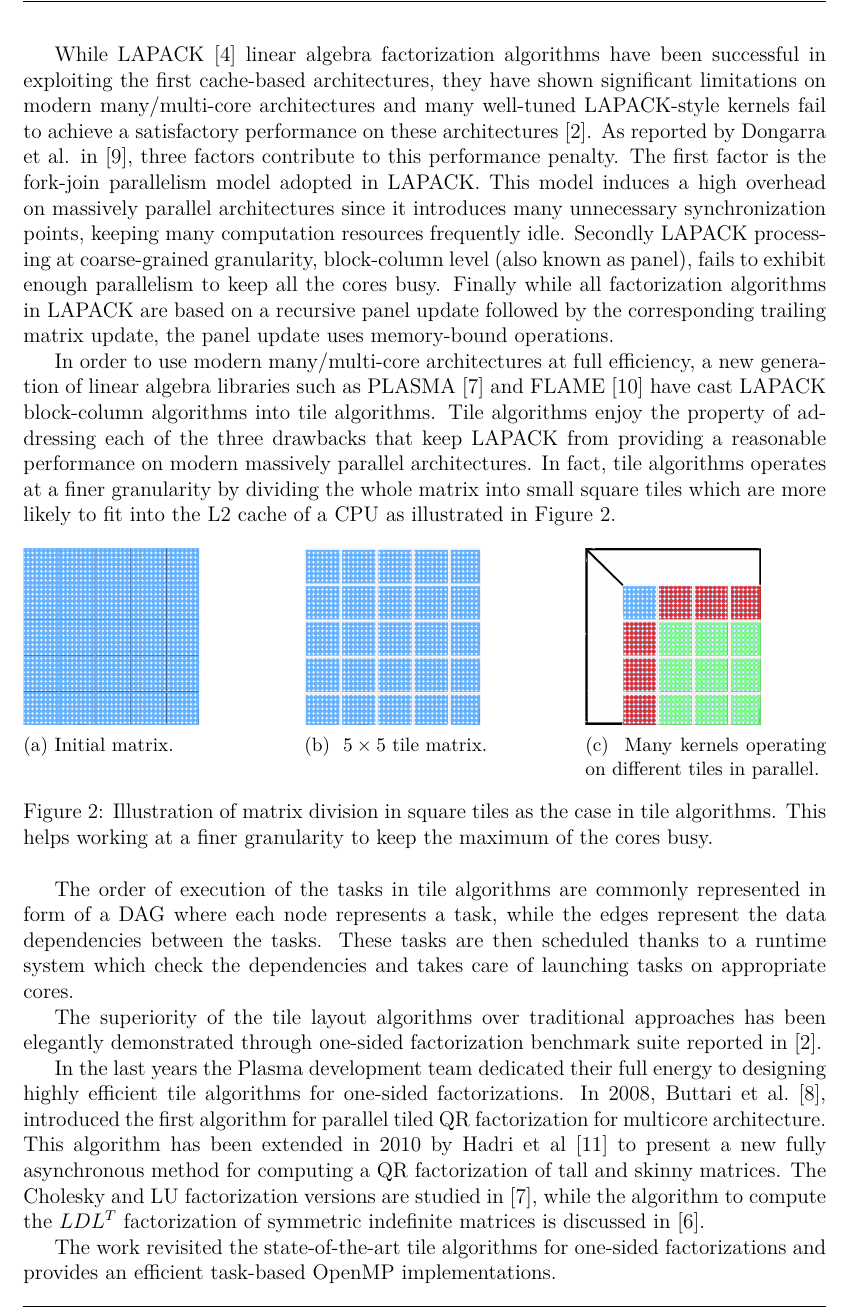
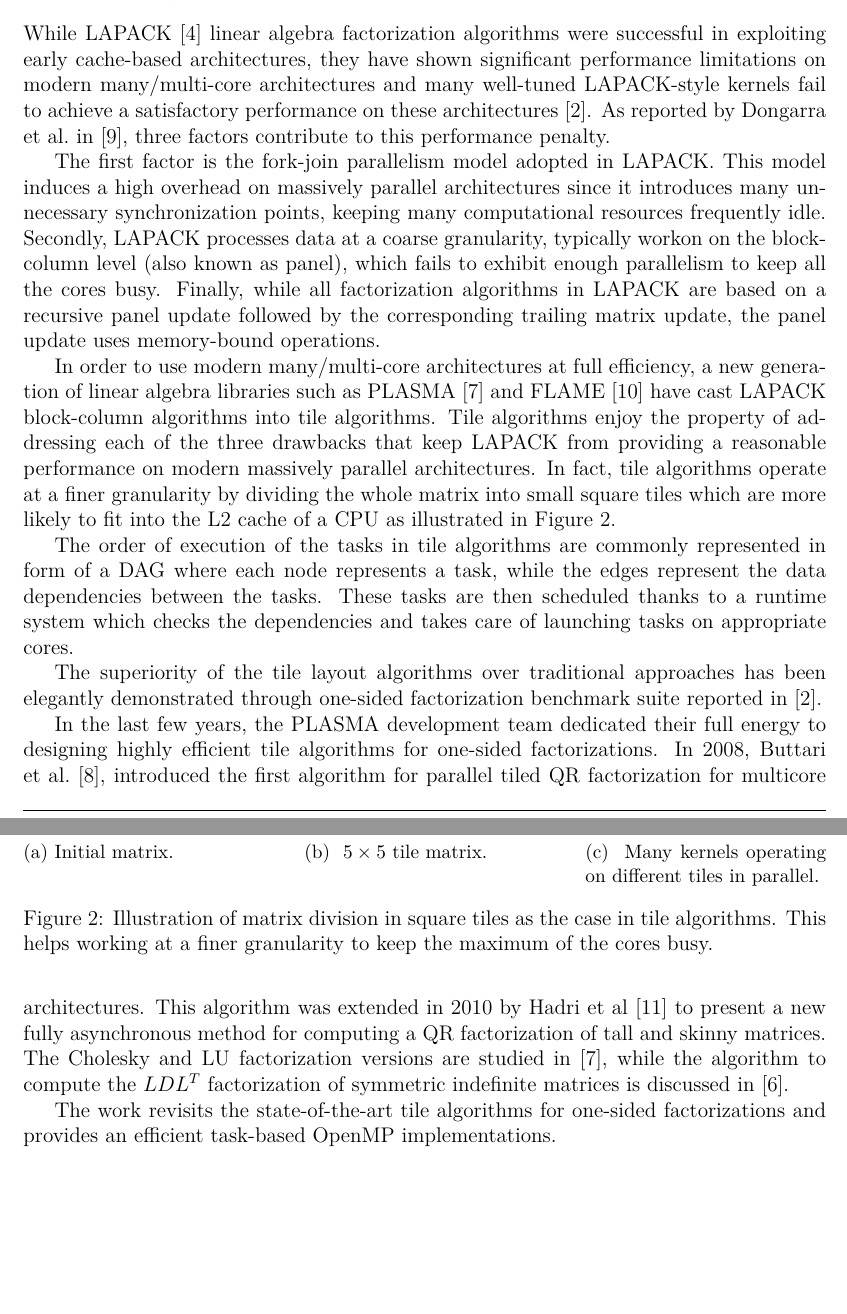
Before and after one commit to mawussi/Deliverables, a LaTeX document (m18_reports/one-sided/one-sided.tex, which reads m18_reports/one-sided/one-sided-tile.tex): part of page 7 of 17 before the commit and two parts of pages 6 and 7 of 16 after it, the two joined at a grey line, cut so that both start at the same text, the shorter picture padded with empty space. Compiled offline with pdfLaTeX.

Commit message:
Small edit to one-sided.

```diff
--- a/m18_reports/one-sided/one-sided-tile.tex
+++ b/m18_reports/one-sided/one-sided-tile.tex
@@ -1,21 +1,26 @@
 While LAPACK~\cite{anderson1999lapack} linear algebra factorization
-algorithms have been successful in exploiting the first cache-based
-architectures, they have shown significant limitations on modern
-many/multi-core architectures and many well-tuned LAPACK-style kernels
+algorithms were successful in exploiting early cache-based
+architectures, they have shown significant performance
+limitations on modern many/multi-core architectures and many
+well-tuned LAPACK-style kernels
 fail to achieve a satisfactory performance on these
-architectures~\cite{agullo2009comparative}. As reported by Dongarra et
-al. in~\cite{dongarra2011achieving}, three factors contribute to this
-performance penalty. The first factor is the fork-join parallelism
+architectures~\cite{agullo2009comparative}.
+As reported by Dongarra et al\@.~in~\cite{dongarra2011achieving},
+three factors contribute to this
+performance penalty.
+
+The first factor is the fork-join parallelism
 model adopted in LAPACK. This model induces a high overhead on
 massively parallel architectures since it introduces many unnecessary
-synchronization points, keeping many computation resources frequently
-idle. Secondly LAPACK processing at coarse-grained granularity,
-block-column level (also known as panel), fails to exhibit
-enough parallelism to keep all the cores busy. Finally
-while all factorization algorithms in LAPACK are based on
+synchronization points, keeping many computational resources frequently
+idle.
+Secondly, LAPACK processes data at a coarse granularity,
+typically workon on the block-column level (also known as panel),
+which fails to exhibit enough parallelism to
+keep all the cores busy.
+Finally, while all factorization algorithms in LAPACK are based on
 a recursive panel update followed by the corresponding trailing
 matrix update, the panel update uses memory-bound operations.
-
 
 In order to use modern many/multi-core architectures at full
 efficiency, a new generation of linear algebra libraries such as
@@ -23,8 +28,9 @@ PLASMA~\cite{DBLP:journals/corr/abs-0709-1272} and FLAME~\cite{FLAWN3}
 have cast LAPACK block-column algorithms into tile algorithms. Tile
 algorithms enjoy the property of addressing each of the three
 drawbacks that keep LAPACK from providing a reasonable performance on
-modern massively parallel architectures. In fact, tile algorithms
-operates at a finer granularity by dividing the whole matrix into
+modern massively parallel architectures.
+In fact, tile algorithms operate at a
+finer granularity by dividing the whole matrix into
 small square tiles which are more likely to fit into the L2 cache of a
 CPU as illustrated in Figure~\ref{fig:tile_algo}.
 \begin{figure}[th]
@@ -54,19 +60,21 @@ CPU as illustrated in Figure~\ref{fig:tile_algo}.
 The order of execution of the tasks in tile algorithms are commonly
 represented in form of a DAG where each node represents a task, while
 the edges represent the data dependencies between the tasks.  These
-tasks are then scheduled thanks to a runtime system which check the
+tasks are then scheduled thanks to a runtime system which checks the
 dependencies and takes care of launching tasks on appropriate cores.
 
 The superiority of the tile layout algorithms over traditional
 approaches has been elegantly demonstrated through one-sided
 factorization benchmark suite reported in~\cite{agullo2009comparative}.
 
-
-In the last years the Plasma development team dedicated their full
+In the last few years,
+the PLASMA development team dedicated their full
 energy to designing highly efficient tile
-algorithms for  one-sided factorizations. In 2008, Buttari et al.~\cite{buttari2008parallel},
+algorithms for one-sided factorizations.
+In 2008, Buttari et al.~\cite{buttari2008parallel},
 introduced the first algorithm for parallel tiled QR factorization for
-multicore architecture. This algorithm has been extended in 2010 by
+multicore architectures.
+This algorithm was extended in 2010 by
 Hadri et al~\cite{hadri2010tile} to present a new fully asynchronous
 method for computing a QR factorization of tall and skinny matrices.
 The Cholesky and LU factorization versions are studied
@@ -74,5 +82,6 @@ in~\cite{DBLP:journals/corr/abs-0709-1272}, while the algorithm to
 compute the $LDL^T$ factorization of symmetric indefinite matrices is
 discussed in~\cite{becker2011towards}.
 
-The work revisited the state-of-the-art tile algorithms for  one-sided factorizations
- and provides an efficient task-based OpenMP implementations.
+The work revisits the state-of-the-art tile algorithms for
+one-sided factorizations and provides an
+efficient task-based OpenMP implementations.
--- a/m18_reports/one-sided/one-sided.tex
+++ b/m18_reports/one-sided/one-sided.tex
@@ -396,7 +396,7 @@ in section~\ref{sec.conclusions}.
 %%%%%%%%%%%%%%%%%%%%%%%%%%%%%%
 \section{Tile layout one-sided factorization}
 \label{sec.tile}
-\include{one-sided-tile}
+\input{one-sided-tile.tex}
 %%%%%%%%%%%%%%%%%%%%%%%%%%%%%%
 
 
```
Also changed, not shown: 3 other files.
